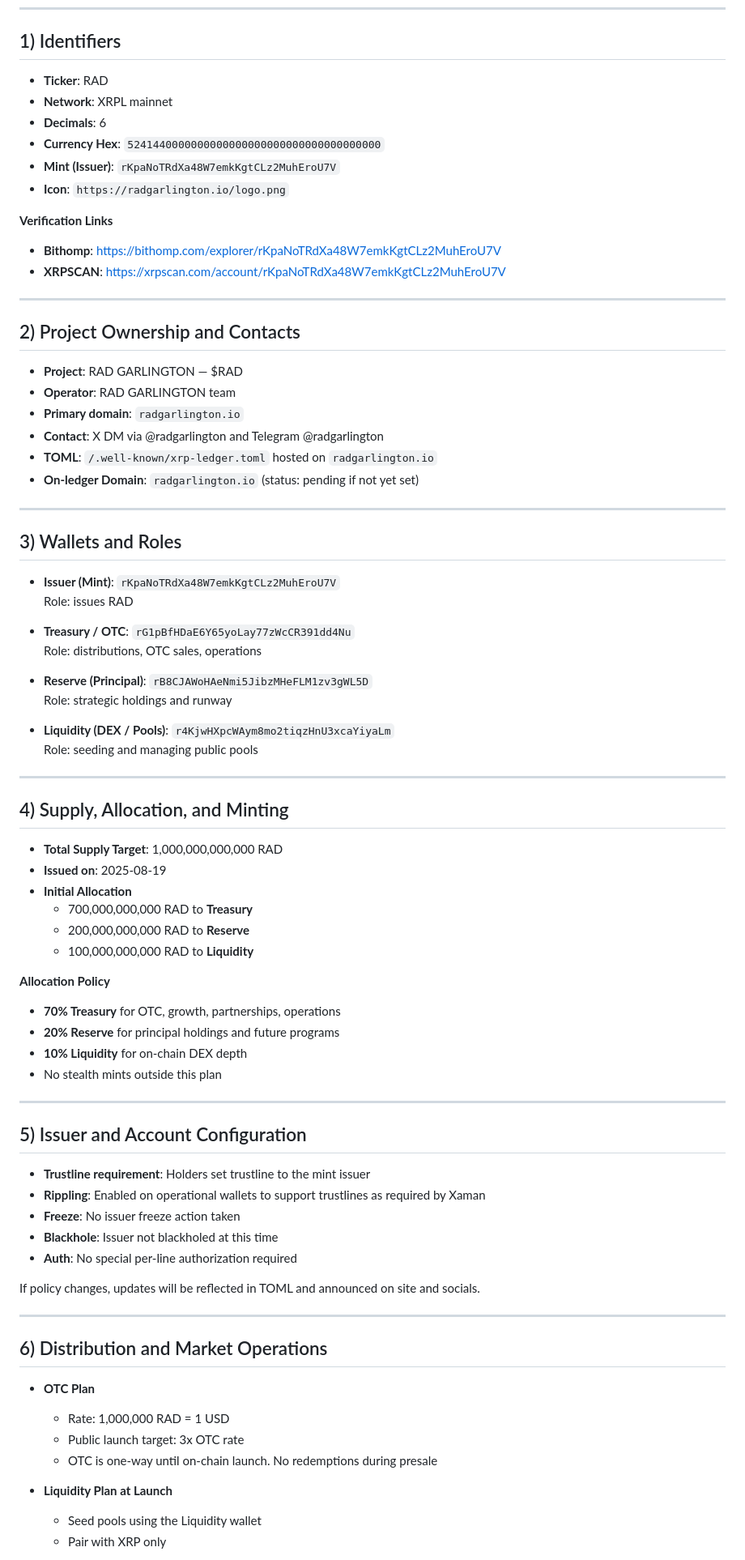
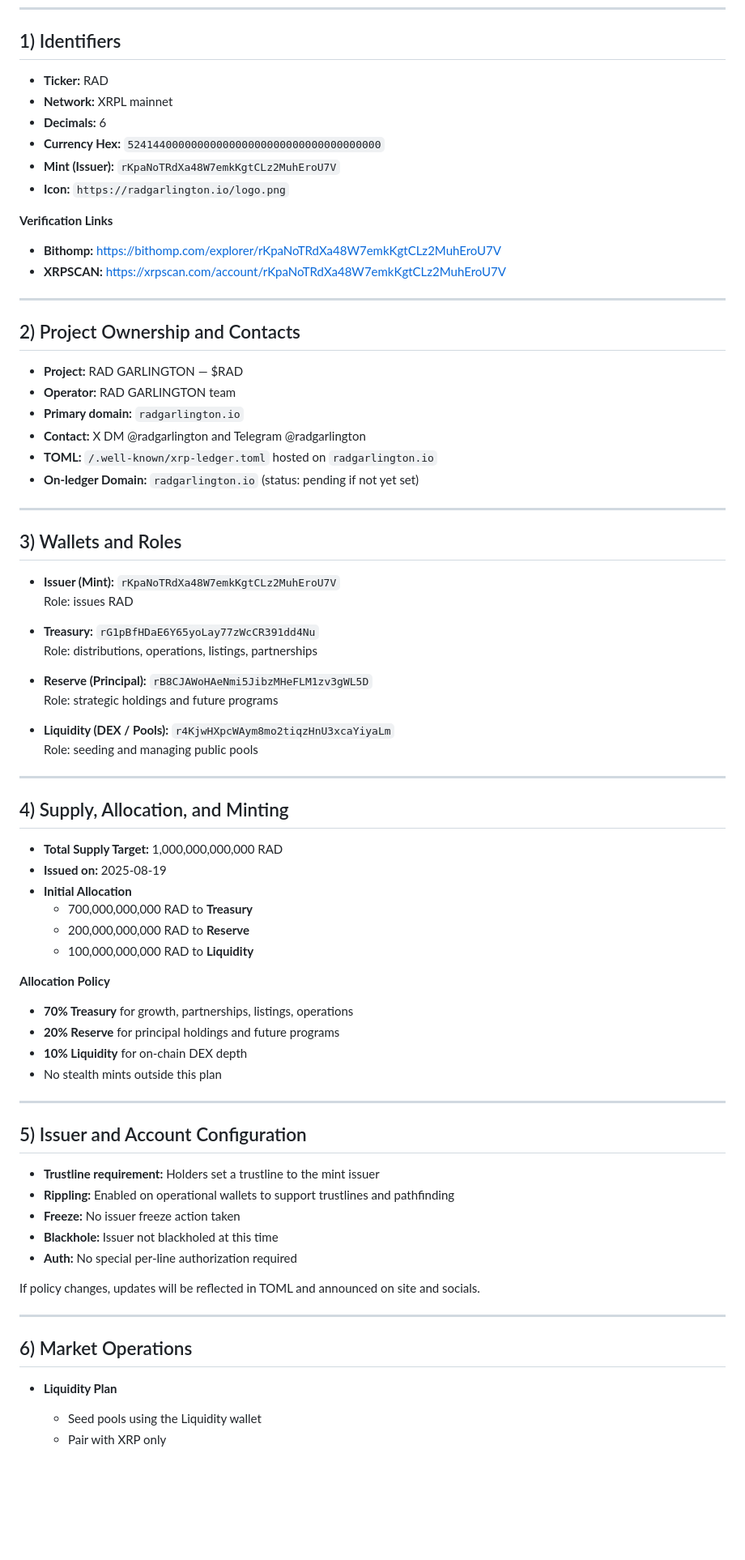
Before and after one commit to radgarlington/radgarlington.io, a Markdown page: self-assessment.md, the part around one of its changes. Shown at 81% size. GitHub-like rendering; blank space fills up the shorter version.

```diff
--- a/self-assessment.md
+++ b/self-assessment.md
@@ -12,57 +12,57 @@ $RAD – The meme coin with a ledger | The Protocol’s most loyal believer | Po
 
 ## 1) Identifiers
 
-- **Ticker**: RAD
-- **Network**: XRPL mainnet
-- **Decimals**: 6
-- **Currency Hex**: `5241440000000000000000000000000000000000`
-- **Mint (Issuer)**: `rKpaNoTRdXa48W7emkKgtCLz2MuhEroU7V`
-- **Icon**: `https://radgarlington.io/logo.png`
+- **Ticker:** RAD
+- **Network:** XRPL mainnet
+- **Decimals:** 6
+- **Currency Hex:** `5241440000000000000000000000000000000000`
+- **Mint (Issuer):** `rKpaNoTRdXa48W7emkKgtCLz2MuhEroU7V`
+- **Icon:** `https://radgarlington.io/logo.png`
 
 **Verification Links**
-- **Bithomp**: https://bithomp.com/explorer/rKpaNoTRdXa48W7emkKgtCLz2MuhEroU7V
-- **XRPSCAN**: https://xrpscan.com/account/rKpaNoTRdXa48W7emkKgtCLz2MuhEroU7V
+- **Bithomp:** https://bithomp.com/explorer/rKpaNoTRdXa48W7emkKgtCLz2MuhEroU7V
+- **XRPSCAN:** https://xrpscan.com/account/rKpaNoTRdXa48W7emkKgtCLz2MuhEroU7V
 
 ---
 
 ## 2) Project Ownership and Contacts
 
-- **Project**: RAD GARLINGTON — $RAD
-- **Operator**: RAD GARLINGTON team
-- **Primary domain**: `radgarlington.io`
-- **Contact**: X DM via @radgarlington and Telegram @radgarlington
-- **TOML**: `/.well-known/xrp-ledger.toml` hosted on `radgarlington.io`
-- **On-ledger Domain**: `radgarlington.io` (status: pending if not yet set)
+- **Project:** RAD GARLINGTON — $RAD
+- **Operator:** RAD GARLINGTON team
+- **Primary domain:** `radgarlington.io`
+- **Contact:** X DM @radgarlington and Telegram @radgarlington
+- **TOML:** `/.well-known/xrp-ledger.toml` hosted on `radgarlington.io`
+- **On-ledger Domain:** `radgarlington.io` (status: pending if not yet set)
 
 ---
 
 ## 3) Wallets and Roles
 
-- **Issuer (Mint)**: `rKpaNoTRdXa48W7emkKgtCLz2MuhEroU7V`
+- **Issuer (Mint):** `rKpaNoTRdXa48W7emkKgtCLz2MuhEroU7V`
   Role: issues RAD
 
-- **Treasury / OTC**: `rG1pBfHDaE6Y65yoLay77zWcCR391dd4Nu`
-  Role: distributions, OTC sales, operations
+- **Treasury:** `rG1pBfHDaE6Y65yoLay77zWcCR391dd4Nu`
+  Role: distributions, operations, listings, partnerships
 
-- **Reserve (Principal)**: `rB8CJAWoHAeNmi5JibzMHeFLM1zv3gWL5D`
-  Role: strategic holdings and runway
+- **Reserve (Principal):** `rB8CJAWoHAeNmi5JibzMHeFLM1zv3gWL5D`
+  Role: strategic holdings and future programs
 
-- **Liquidity (DEX / Pools)**: `r4KjwHXpcWAym8mo2tiqzHnU3xcaYiyaLm`
+- **Liquidity (DEX / Pools):** `r4KjwHXpcWAym8mo2tiqzHnU3xcaYiyaLm`
   Role: seeding and managing public pools
 
 ---
 
 ## 4) Supply, Allocation, and Minting
 
-- **Total Supply Target**: 1,000,000,000,000 RAD
-- **Issued on**: 2025-08-19
+- **Total Supply Target:** 1,000,000,000,000 RAD
+- **Issued on:** 2025-08-19
 - **Initial Allocation**
   - 700,000,000,000 RAD to **Treasury**
   - 200,000,000,000 RAD to **Reserve**
   - 100,000,000,000 RAD to **Liquidity**
 
 **Allocation Policy**
-- **70% Treasury** for OTC, growth, partnerships, operations
+- **70% Treasury** for growth, partnerships, listings, operations
 - **20% Reserve** for principal holdings and future programs
 - **10% Liquidity** for on-chain DEX depth
 - No stealth mints outside this plan
@@ -71,23 +71,18 @@ $RAD – The meme coin with a ledger | The Protocol’s most loyal believer | Po
 
 ## 5) Issuer and Account Configuration
 
-- **Trustline requirement**: Holders set trustline to the mint issuer
-- **Rippling**: Enabled on operational wallets to support trustlines as required by Xaman
-- **Freeze**: No issuer freeze action taken
-- **Blackhole**: Issuer not blackholed at this time
-- **Auth**: No special per-line authorization required
+- **Trustline requirement:** Holders set a trustline to the mint issuer
+- **Rippling:** Enabled on operational wallets to support trustlines and pathfinding
+- **Freeze:** No issuer freeze action taken
+- **Blackhole:** Issuer not blackholed at this time
+- **Auth:** No special per-line authorization required
 
 If policy changes, updates will be reflected in TOML and announced on site and socials.
 
 ---
 
-## 6) Distribution and Market Operations
+## 6) Market Operations
 
-- **OTC Plan**
-  - Rate: 1,000,000 RAD = 1 USD
-  - Public launch target: 3x OTC rate
-  - OTC is one-way until on-chain launch. No redemptions during presale
-
-- **Liquidity Plan at Launch**
+- **Liquidity Plan**
   - Seed pools using the Liquidity wallet
   - Pair with XRP only
```
Also changed, not shown: other parts of self-assessment.md (+3 -0 lines).
